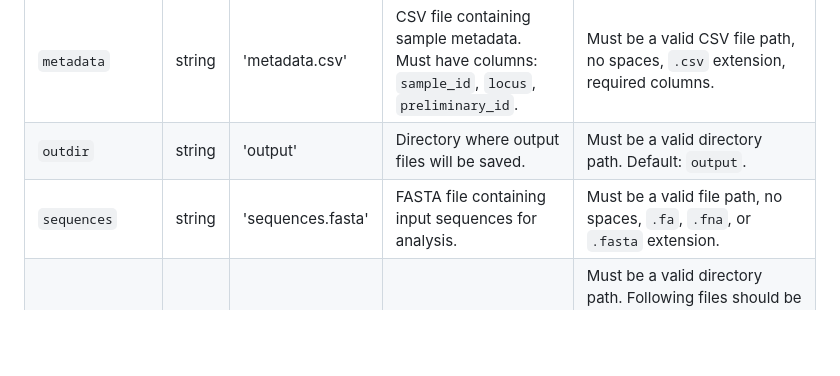
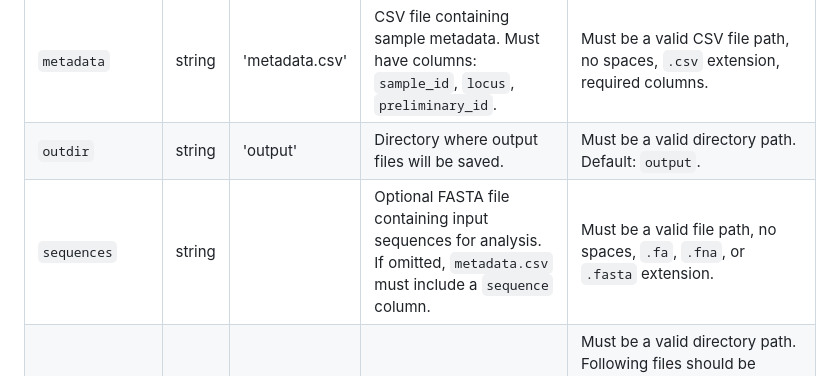
Before and after one commit to qcif/taxodactyl, a Markdown page: docs/params.md, the part around the change. Rendered like a GitHub page; blank space fills up the shorter version.

```diff
--- a/docs/params.md
+++ b/docs/params.md
@@ -14,7 +14,7 @@ This document describes the parameters available for the **qcif/taxodactyl** Nex
 | `facility_name`| string  |                   | Name of the facility where the workflow is executed.                                             | Must be a string.                                                                             |
 | `metadata`     | string  | 'metadata.csv'    | CSV file containing sample metadata. Must have columns: `sample_id`, `locus`, `preliminary_id`.  | Must be a valid CSV file path, no spaces, `.csv` extension, required columns.                 |
 | `outdir`       | string  | 'output'          | Directory where output files will be saved.                                                      | Must be a valid directory path. Default: `output`.                                            |
-| `sequences`    | string  | 'sequences.fasta' | FASTA file containing input sequences for analysis.                                              | Must be a valid file path, no spaces, `.fa`, `.fna`, or `.fasta` extension.                   |
+| `sequences`    | string  |                   | Optional FASTA file containing input sequences for analysis. If omitted, `metadata.csv` must include a `sequence` column. | Must be a valid file path, no spaces, `.fa`, `.fna`, or `.fasta` extension.                   |
 | `taxdb`        | string  |                   | Directory where NCBI's taxdump files can be found.                                               | Must be a valid directory path. Following files should be present: citations.dmp, division.dmp, gencode.dmp, merged.dmp, nodes.dmp, taxonkit, delnodes.dmp, gc.prt, images.dmp, names.dmp and readme.txt |
 
 ---
```
Also changed, not shown: README.md (+22 -4 lines), docs/detailed_tech.md (+2 -2 lines).
